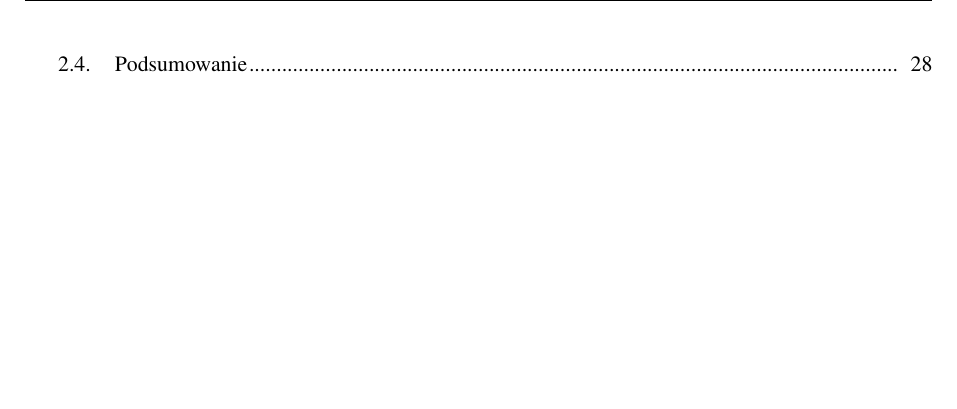
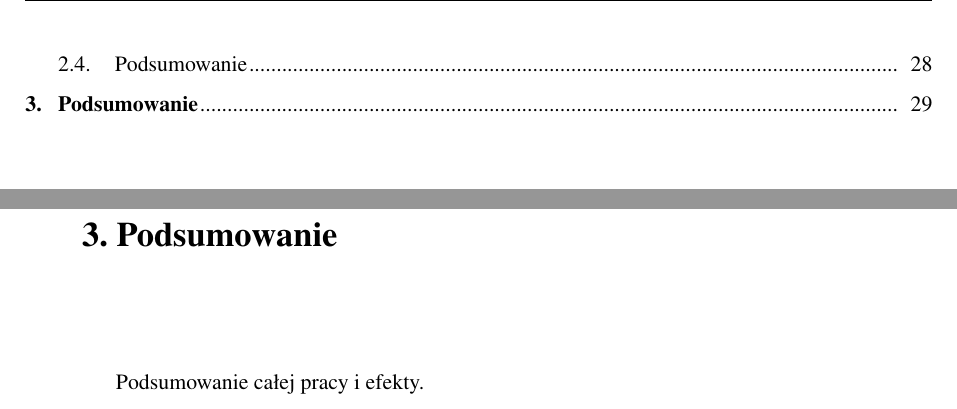
Before and after one commit to pbanaszkiewicz/engineering-thesis, a LaTeX thesis (main.tex, which reads rozdzial3_podsumowanie.tex): part of page 6 of 29 before the commit and two parts of pages 6 and 29 of 31 after it, the two joined at a grey line, cut so that both start at the same text, the shorter picture padded with empty space. Compiled offline with pdfLaTeX.

Commit message:
Start chapter 3

```diff
--- /dev/null
+++ b/rozdzial3_podsumowanie.tex
@@ -0,0 +1,4 @@
+\chapter{Podsumowanie}
+\label{cha:podsumowanie}
+
+Podsumowanie całej pracy i efekty.
```
Also changed, not shown: main.tex (+1 -0 lines).
